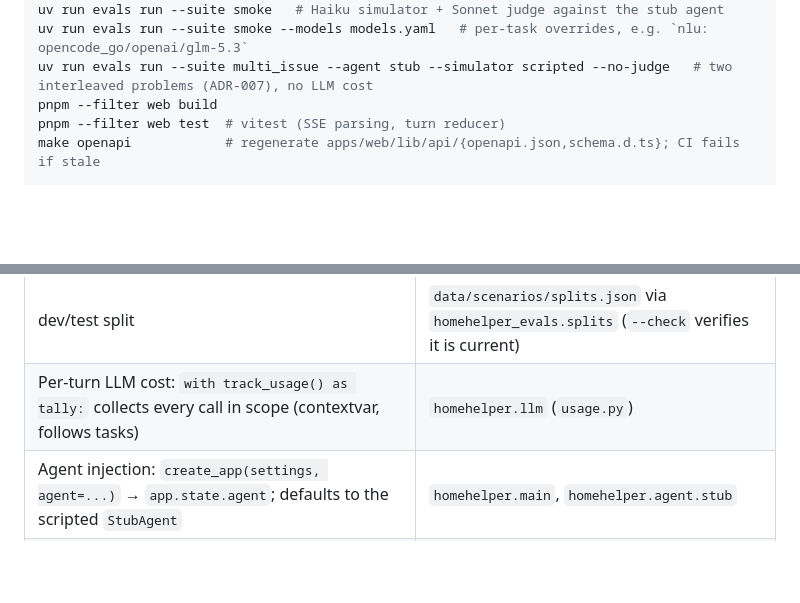
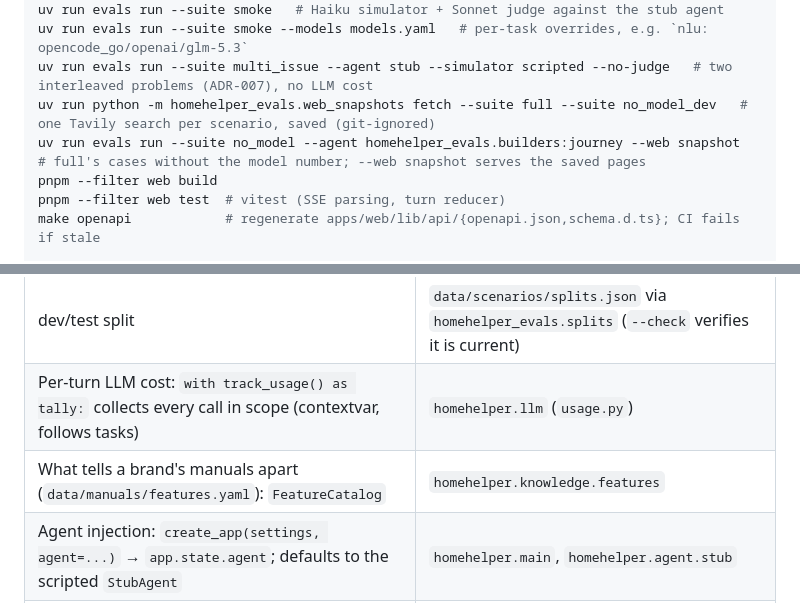
Before and after one commit to Ting-YuChou/homehelper, a Markdown page: CLAUDE.md, 2 parts joined by grey strips. Drawn GitHub-style; blank space fills up the shorter version.

Commit message:
docs(evals): no-model before numbers; CLAUDE.md commands for the new suites
Co-Authored-By: Claude Opus 5.5 <noreply@anthropic.com>

```diff
--- a/CLAUDE.md
+++ b/CLAUDE.md
@@ -45,6 +45,8 @@ uv run evals run --suite tools --agent stub --simulator scripted --no-judge   #
 uv run evals run --suite smoke   # Haiku simulator + Sonnet judge against the stub agent
 uv run evals run --suite smoke --models models.yaml   # per-task overrides, e.g. `nlu: opencode_go/openai/glm-5.3`
 uv run evals run --suite multi_issue --agent stub --simulator scripted --no-judge   # two interleaved problems (ADR-007), no LLM cost
+uv run python -m homehelper_evals.web_snapshots fetch --suite full --suite no_model_dev   # one Tavily search per scenario, saved (git-ignored)
+uv run evals run --suite no_model --agent homehelper_evals.builders:journey --web snapshot   # full's cases without the model number; --web snapshot serves the saved pages
 pnpm --filter web build
 pnpm --filter web test  # vitest (SSE parsing, turn reducer)
 make openapi            # regenerate apps/web/lib/api/{openapi.json,schema.d.ts}; CI fails if stale
@@ -103,6 +105,7 @@ python3 infra/gcp/monitoring.py --project <id> --email <addr>   # uptime, 5xx, l
 | `AgentRuntime` protocol, `AgentSnapshot`, `Outcome` | `homehelper.agent.protocol` |
 | dev/test split | `data/scenarios/splits.json` via `homehelper_evals.splits` (`--check` verifies it is current) |
 | Per-turn LLM cost: `with track_usage() as tally:` collects every call in scope (contextvar, follows tasks) | `homehelper.llm` (`usage.py`) |
+| What tells a brand's manuals apart (`data/manuals/features.yaml`): `FeatureCatalog` | `homehelper.knowledge.features` |
 | Agent injection: `create_app(settings, agent=...)` → `app.state.agent`; defaults to the scripted `StubAgent` | `homehelper.main`, `homehelper.agent.stub` |
 | MCP tool registry: read/write, LLM-callable (`LLM_CALLABLE_TOOLS`, `WRITE_TOOLS`) | `homehelper.mcp_servers.registry` |
 | Agent MCP client: `Toolbox` protocol, `McpToolbox` (LLM whitelist + `user_id` binding, `call_action` for step actions), `ToolOutcome` | `homehelper.agent.tools` |
```
Also changed, not shown: docs/reports/no-model.md (added, +100 -0 lines).
